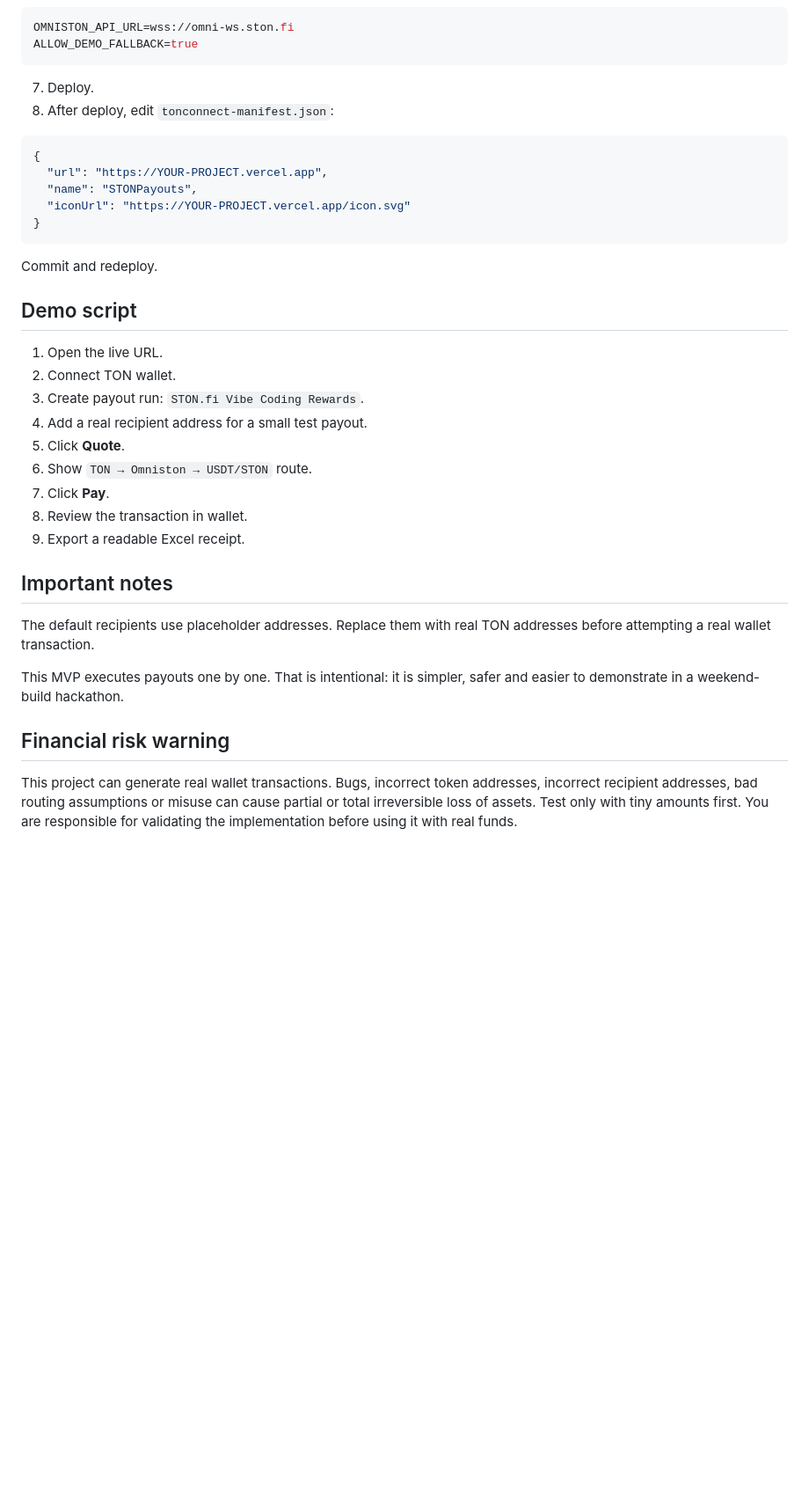
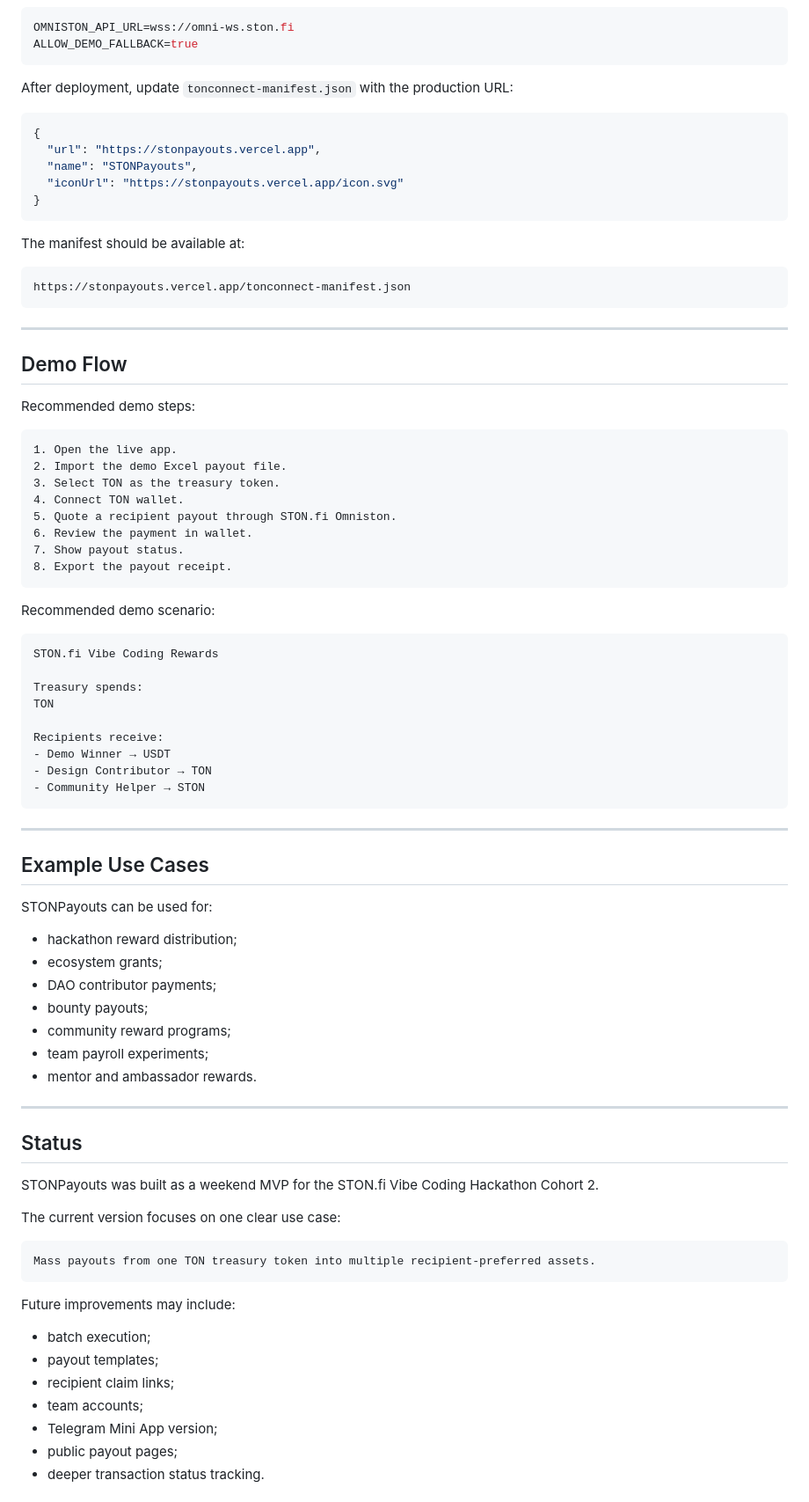
Before and after one commit to delftia/STON.fi-Contest, a Markdown page: README.md, the part around one of its changes. Shown at 88% size. GitHub-like rendering; blank space fills up the shorter version.

````diff
--- a/README.md
+++ b/README.md
@@ -60,37 +279,86 @@ OMNISTON_API_URL=wss://omni-ws.ston.fi
 ALLOW_DEMO_FALLBACK=true
 ```
 
-7. Deploy.
-8. After deploy, edit `tonconnect-manifest.json`:
+After deployment, update `tonconnect-manifest.json` with the production URL:
 
 ```json
 {
-  "url": "https://YOUR-PROJECT.vercel.app",
+  "url": "https://stonpayouts.vercel.app",
   "name": "STONPayouts",
-  "iconUrl": "https://YOUR-PROJECT.vercel.app/icon.svg"
+  "iconUrl": "https://stonpayouts.vercel.app/icon.svg"
 }
 ```
 
-Commit and redeploy.
+The manifest should be available at:
 
-## Demo script
+```text
+https://stonpayouts.vercel.app/tonconnect-manifest.json
+```
 
-1. Open the live URL.
-2. Connect TON wallet.
-3. Create payout run: `STON.fi Vibe Coding Rewards`.
-4. Add a real recipient address for a small test payout.
-5. Click **Quote**.
-6. Show `TON → Omniston → USDT/STON` route.
-7. Click **Pay**.
-8. Review the transaction in wallet.
-9. Export a readable Excel receipt.
+---
 
-## Important notes
+## Demo Flow
 
-The default recipients use placeholder addresses. Replace them with real TON addresses before attempting a real wallet transaction.
+Recommended demo steps:
 
-This MVP executes payouts one by one. That is intentional: it is simpler, safer and easier to demonstrate in a weekend-build hackathon.
+```text
+1. Open the live app.
+2. Import the demo Excel payout file.
+3. Select TON as the treasury token.
+4. Connect TON wallet.
+5. Quote a recipient payout through STON.fi Omniston.
+6. Review the payment in wallet.
+7. Show payout status.
+8. Export the payout receipt.
+```
 
-## Financial risk warning
+Recommended demo scenario:
 
-This project can generate real wallet transactions. Bugs, incorrect token addresses, incorrect recipient addresses, bad routing assumptions or misuse can cause partial or total irreversible loss of assets. Test only with tiny amounts first. You are responsible for validating the implementation before using it with real funds.
+```text
+STON.fi Vibe Coding Rewards
+
+Treasury spends:
+TON
+
+Recipients receive:
+- Demo Winner → USDT
+- Design Contributor → TON
+- Community Helper → STON
+```
+
+---
+
+## Example Use Cases
+
+STONPayouts can be used for:
+
+- hackathon reward distribution;
+- ecosystem grants;
+- DAO contributor payments;
+- bounty payouts;
+- community reward programs;
+- team payroll experiments;
+- mentor and ambassador rewards.
+
+---
+
+## Status
+
+STONPayouts was built as a weekend MVP for the STON.fi Vibe Coding Hackathon Cohort 2.
+
+The current version focuses on one clear use case:
+
+```text
+Mass payouts from one TON treasury token into multiple recipient-preferred assets.
+```
+
+Future improvements may include:
+
+- batch execution;
+- payout templates;
+- recipient claim links;
+- team accounts;
+- Telegram Mini App version;
+- public payout pages;
+- deeper transaction status tracking.
+
````
Also changed, not shown: other parts of README.md (+297 -35 lines).
